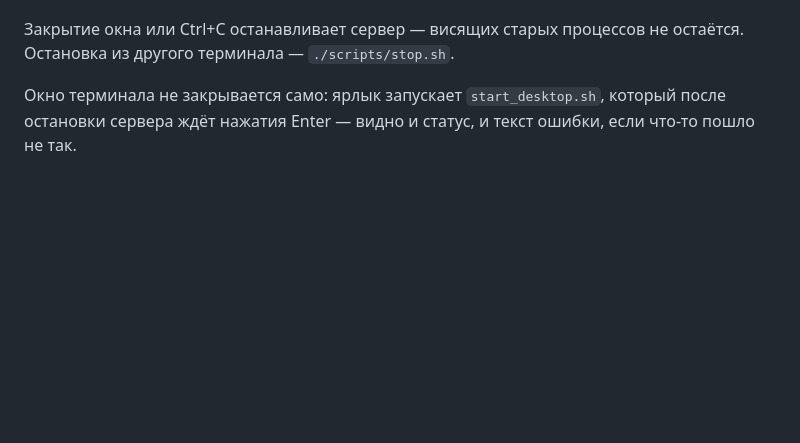
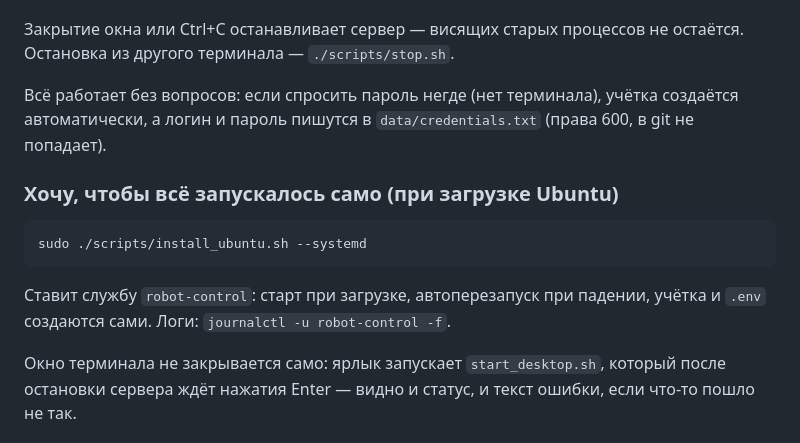
Before and after one commit to p25543770-lang/you, a Markdown page: README.md, the part around the change. GitHub-like rendering; blank space fills up the shorter version.

Commit message:
README: авто-учётка (credentials.txt) и автозапуск при загрузке (--systemd)
Co-authored-by: arena-agent <297053741+arena-agent@users.noreply.github.com>

````diff
--- a/README.md
+++ b/README.md
@@ -74,6 +74,19 @@ Wi-Fi-сеть и подключаться к пульту через неё.
 
 Закрытие окна или Ctrl+C останавливает сервер — висящих старых процессов
 не остаётся. Остановка из другого терминала — `./scripts/stop.sh`.
+
+Всё работает без вопросов: если спросить пароль негде (нет терминала),
+учётка создаётся автоматически, а логин и пароль пишутся в
+`data/credentials.txt` (права 600, в git не попадает).
+
+### Хочу, чтобы всё запускалось само (при загрузке Ubuntu)
+
+```bash
+sudo ./scripts/install_ubuntu.sh --systemd
+```
+
+Ставит службу `robot-control`: старт при загрузке, автоперезапуск при падении,
+учётка и `.env` создаются сами. Логи: `journalctl -u robot-control -f`.
 
 Окно терминала не закрывается само: ярлык запускает `start_desktop.sh`,
 который после остановки сервера ждёт нажатия Enter — видно и статус,
````
